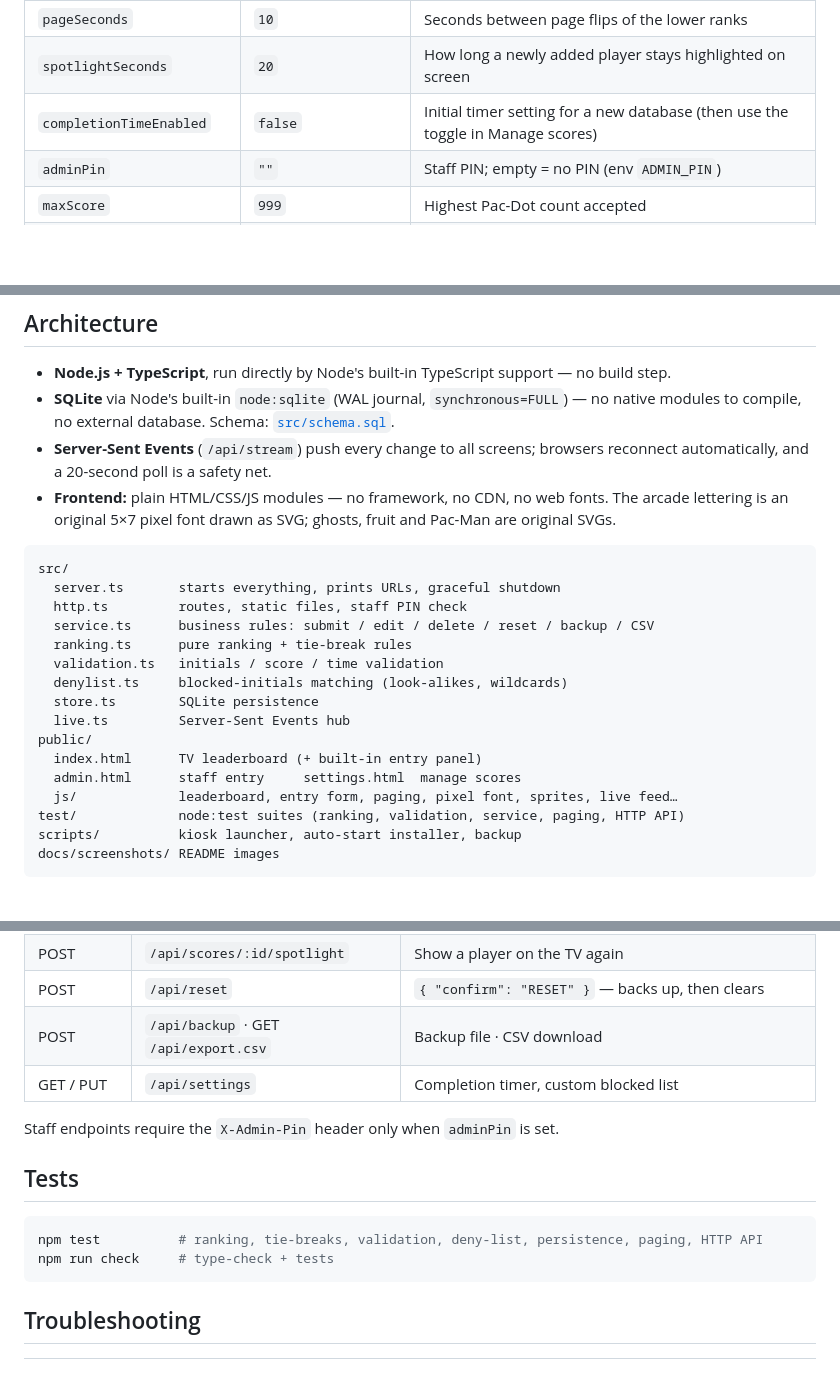
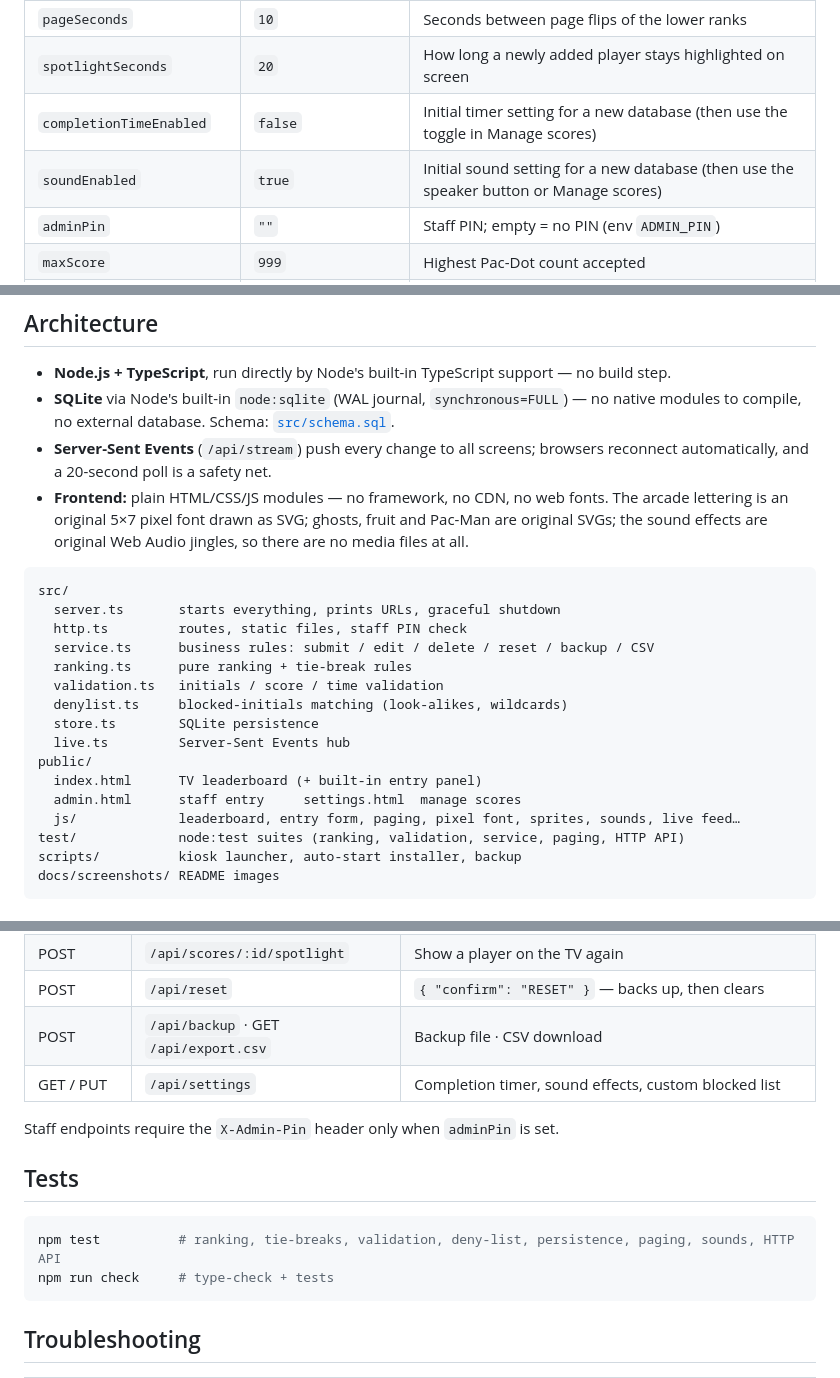
Before and after one commit to Linesmerrill/pacman-live-leaderboard, a Markdown page: README.md, 3 parts joined by grey strips. Drawn GitHub-style; blank space fills up the shorter version.

````diff
--- a/README.md
+++ b/README.md
@@ -207,6 +231,7 @@ Edit `config.json` and restart the app. Every key is optional.
 | `pageSeconds` | `10` | Seconds between page flips of the lower ranks |
 | `spotlightSeconds` | `20` | How long a newly added player stays highlighted on screen |
 | `completionTimeEnabled` | `false` | Initial timer setting for a new database (then use the toggle in Manage scores) |
+| `soundEnabled` | `true` | Initial sound setting for a new database (then use the speaker button or Manage scores) |
 | `adminPin` | `""` | Staff PIN; empty = no PIN (env `ADMIN_PIN`) |
 | `maxScore` | `999` | Highest Pac-Dot count accepted |
 | `maxTimeSeconds` | `3600` | Longest completion time accepted |
@@ -220,7 +245,8 @@ Edit `config.json` and restart the app. Every key is optional.
 - **Server-Sent Events** (`/api/stream`) push every change to all screens; browsers reconnect
   automatically, and a 20-second poll is a safety net.
 - **Frontend:** plain HTML/CSS/JS modules — no framework, no CDN, no web fonts. The arcade lettering is
-  an original 5×7 pixel font drawn as SVG; ghosts, fruit and Pac-Man are original SVGs.
+  an original 5×7 pixel font drawn as SVG; ghosts, fruit and Pac-Man are original SVGs; the sound
+  effects are original Web Audio jingles, so there are no media files at all.
 
 ```
 src/
@@ -235,7 +261,7 @@ src/
 public/
   index.html      TV leaderboard (+ built-in entry panel)
   admin.html      staff entry     settings.html  manage scores
-  js/             leaderboard, entry form, paging, pixel font, sprites, live feed…
+  js/             leaderboard, entry form, paging, pixel font, sprites, sounds, live feed…
 test/             node:test suites (ranking, validation, service, paging, HTTP API)
 scripts/          kiosk launcher, auto-start installer, backup
 docs/screenshots/ README images
@@ -253,14 +279,14 @@ docs/screenshots/ README images
 | POST | `/api/scores/:id/spotlight` | Show a player on the TV again |
 | POST | `/api/reset` | `{ "confirm": "RESET" }` — backs up, then clears |
 | POST | `/api/backup` · GET `/api/export.csv` | Backup file · CSV download |
-| GET / PUT | `/api/settings` | Completion timer, custom blocked list |
+| GET / PUT | `/api/settings` | Completion timer, sound effects, custom blocked list |
 
 Staff endpoints require the `X-Admin-Pin` header only when `adminPin` is set.
 
 ## Tests
 
 ```bash
-npm test          # ranking, tie-breaks, validation, deny-list, persistence, paging, HTTP API
+npm test          # ranking, tie-breaks, validation, deny-list, persistence, paging, sounds, HTTP API
 npm run check     # type-check + tests
 ```
 
````
Also changed, not shown: other parts of README.md (+25 -0 lines), docs/screenshots/manage-scores.png, 14 other files.
